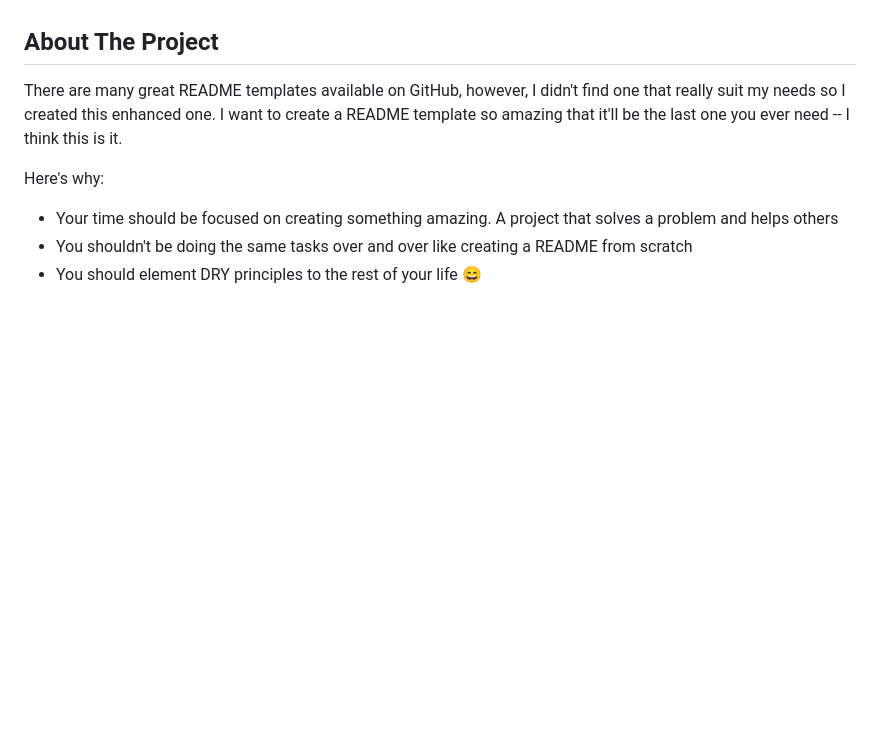
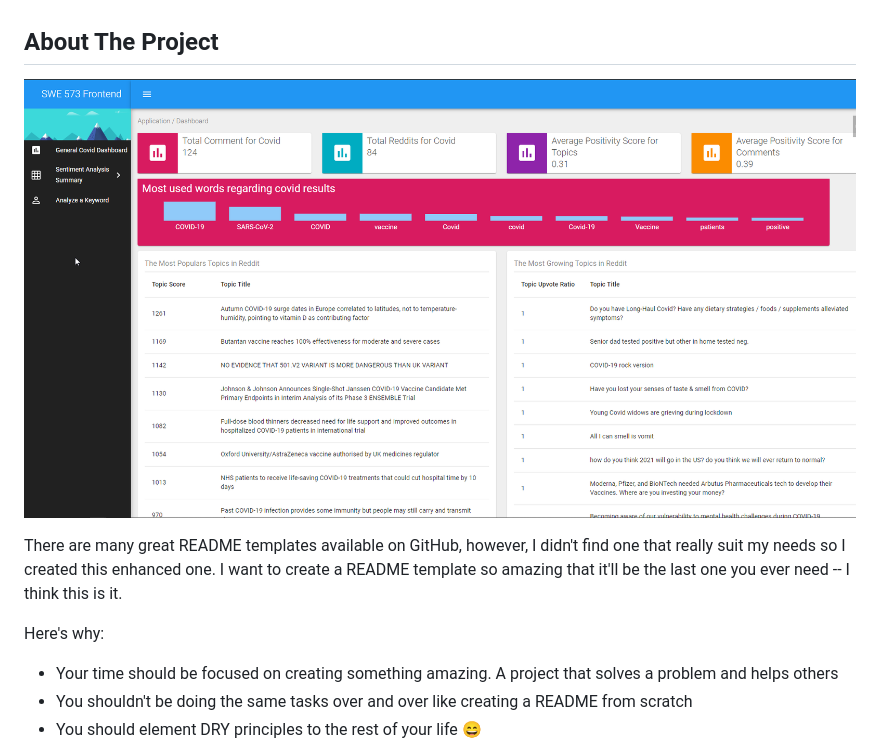
Before and after one commit to hseyindemir/swe_773_hdemir, a Markdown page: projectBase/Readme.md, the part around the change. GitHub-like rendering; pictures changed too: documents/project-1.png (added); blank space fills up the shorter version.

Commit message:
add project image to readme file

```diff
--- a/projectBase/Readme.md
+++ b/projectBase/Readme.md
@@ -33,7 +33,7 @@
 
 <!-- ABOUT THE PROJECT -->
 ## About The Project
-
+![Login Page](https://github.com/hseyindemir/swe_773_hdemir/blob/main/documents/project-1.png)
 
 There are many great README templates available on GitHub, however, I didn't find one that really suit my needs so I created this enhanced one. I want to create a README template so amazing that it'll be the last one you ever need -- I think this is it.
 
```
